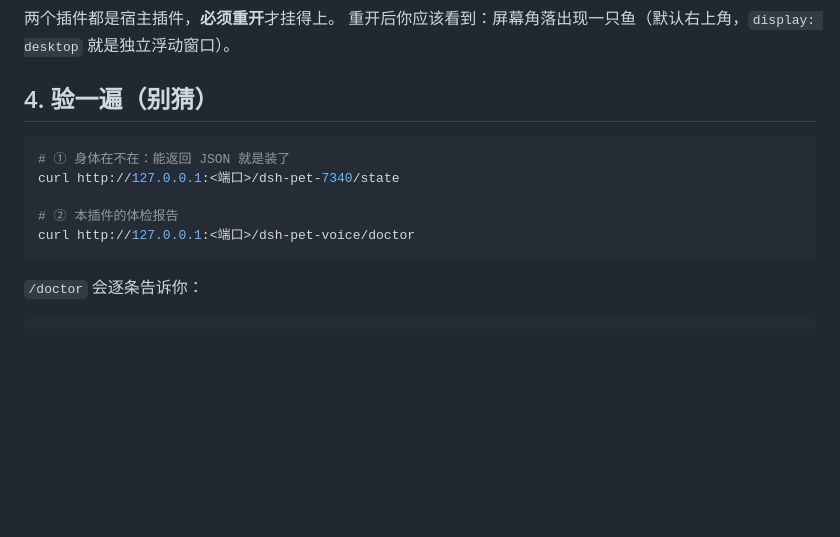
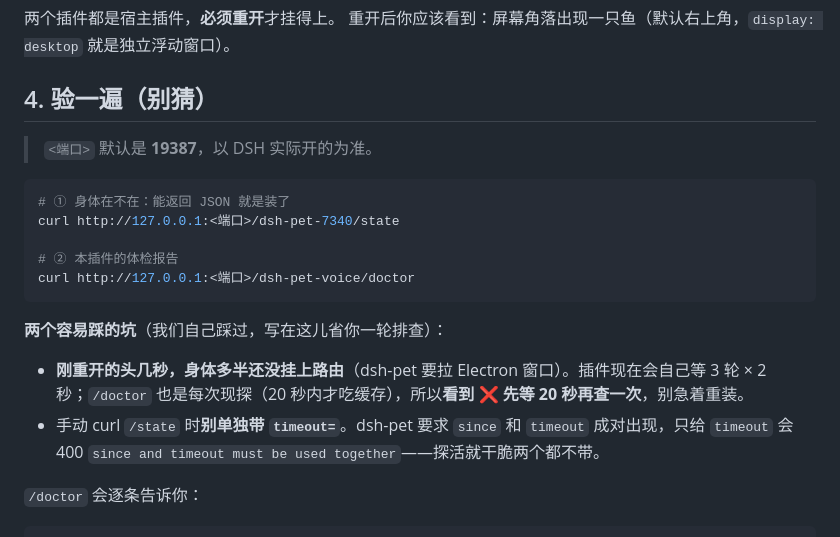
Before and after one commit to hcr116/hcr116-dsh-pet-voice, a Markdown page: docs/安装-给别人的机器.md, the part around the change. Rendered like a GitHub page; blank space fills up the shorter version.

Commit message:
docs(安装): 补两个踩过的坑 —— 重开别急着判死、curl /state 别单带 timeout

````diff
--- a/docs/安装-给别人的机器.md
+++ b/docs/安装-给别人的机器.md
@@ -39,6 +39,8 @@ dsh plugin --profile desktop add "github:hcr116/hcr116-dsh-pet-voice"
 
 ## 4. 验一遍（别猜）
 
+> `<端口>` 默认是 **19387**，以 DSH 实际开的为准。
+
 ```bash
 # ① 身体在不在：能返回 JSON 就是装了
 curl http://127.0.0.1:<端口>/dsh-pet-7340/state
@@ -46,6 +48,11 @@ curl http://127.0.0.1:<端口>/dsh-pet-7340/state
 # ② 本插件的体检报告
 curl http://127.0.0.1:<端口>/dsh-pet-voice/doctor
 ```
+
+**两个容易踩的坑**（我们自己踩过，写在这儿省你一轮排查）：
+
+- **刚重开的头几秒，身体多半还没挂上路由**（dsh-pet 要拉 Electron 窗口）。插件现在会自己等 3 轮 × 2 秒；`/doctor` 也是每次现探（20 秒内才吃缓存），所以**看到 ❌ 先等 20 秒再查一次**，别急着重装。
+- 手动 curl `/state` 时**别单独带 `timeout=`**。dsh-pet 要求 `since` 和 `timeout` 成对出现，只给 `timeout` 会 400 `since and timeout must be used together`——探活就干脆两个都不带。
 
 `/doctor` 会逐条告诉你：
 
````
